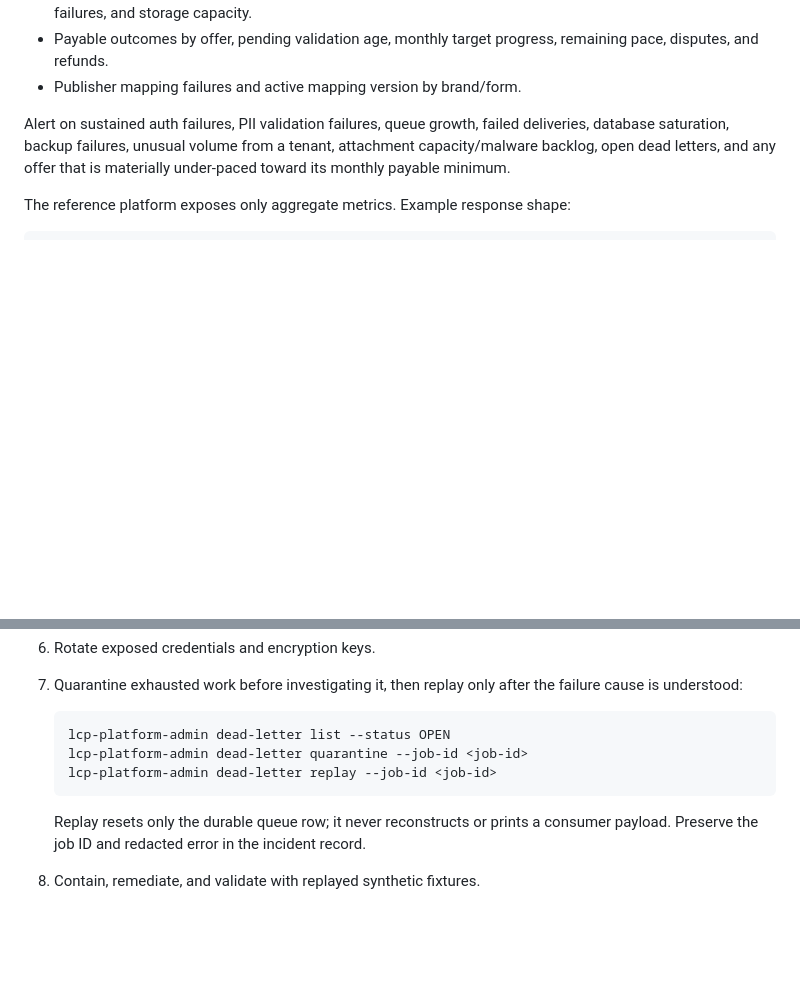
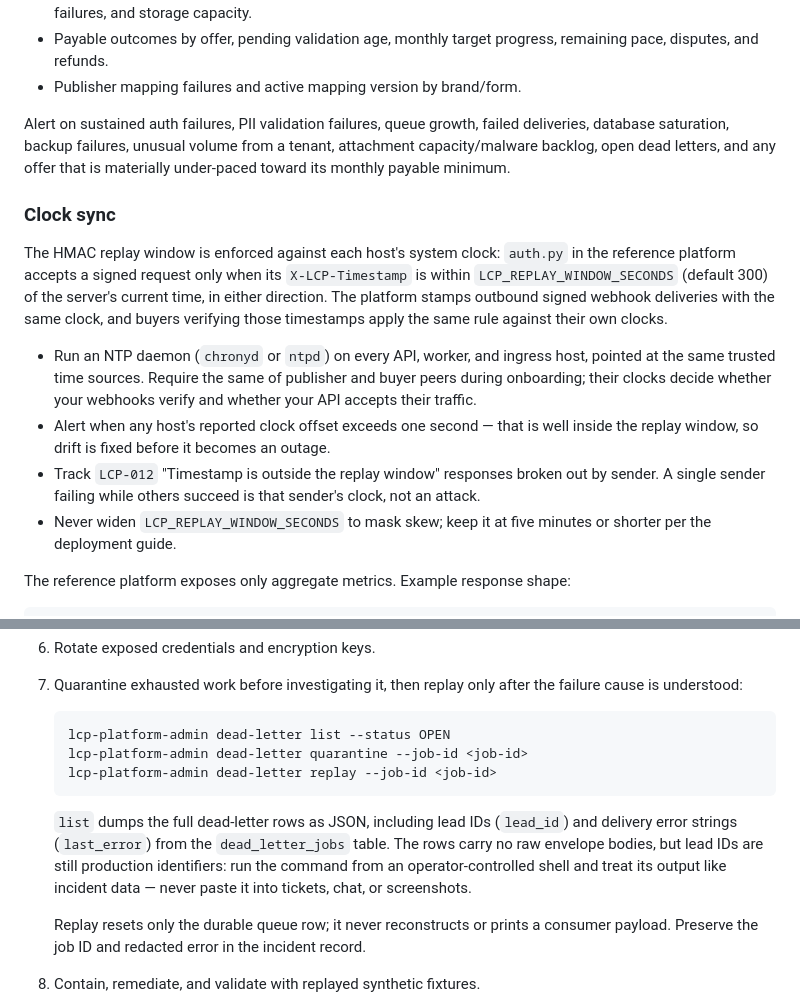
Before and after one commit to SpearSystems/LCP, a Markdown page: docs/OPERATIONS.md, 2 parts joined by grey strips. GitHub-like rendering; blank space fills up the shorter version.

````diff
--- a/docs/OPERATIONS.md
+++ b/docs/OPERATIONS.md
@@ -40,6 +40,28 @@ failed deliveries, database saturation, backup failures, unusual volume from a
 tenant, attachment capacity/malware backlog, open dead letters, and any offer
 that is materially under-paced toward its monthly payable minimum.
 
+### Clock sync
+
+The HMAC replay window is enforced against each host's system clock:
+`auth.py` in the reference platform accepts a signed request only when its
+`X-LCP-Timestamp` is within `LCP_REPLAY_WINDOW_SECONDS` (default 300) of the
+server's current time, in either direction. The platform stamps outbound
+signed webhook deliveries with the same clock, and buyers verifying those
+timestamps apply the same rule against their own clocks.
+
+- Run an NTP daemon (`chronyd` or `ntpd`) on every API, worker, and ingress
+  host, pointed at the same trusted time sources. Require the same of
+  publisher and buyer peers during onboarding; their clocks decide whether
+  your webhooks verify and whether your API accepts their traffic.
+- Alert when any host's reported clock offset exceeds one second — that is
+  well inside the replay window, so drift is fixed before it becomes an
+  outage.
+- Track `LCP-012` "Timestamp is outside the replay window" responses broken
+  out by sender. A single sender failing while others succeed is that
+  sender's clock, not an attack.
+- Never widen `LCP_REPLAY_WINDOW_SECONDS` to mask skew; keep it at five
+  minutes or shorter per the deployment guide.
+
 The reference platform exposes only aggregate metrics. Example response shape:
 
 ```json
@@ -80,6 +102,13 @@ The reference platform exposes only aggregate metrics. Example response shape:
    lcp-platform-admin dead-letter replay --job-id <job-id>
    ```
 
+   `list` dumps the full dead-letter rows as JSON, including lead IDs
+   (`lead_id`) and delivery error strings (`last_error`) from the
+   `dead_letter_jobs` table. The rows carry no raw envelope bodies, but lead
+   IDs are still production identifiers: run the command from an
+   operator-controlled shell and treat its output like incident data — never
+   paste it into tickets, chat, or screenshots.
+
    Replay resets only the durable queue row; it never reconstructs or prints a
    consumer payload. Preserve the job ID and redacted error in the incident
    record.
````
Also changed, not shown: docs/DEPLOYMENT.md (+11 -1 lines), docs/V1.1-ROADMAP.md (+7 -3 lines).
